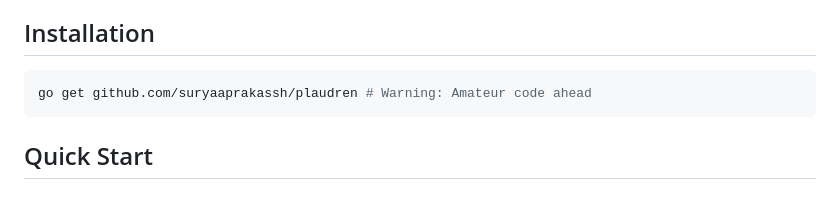
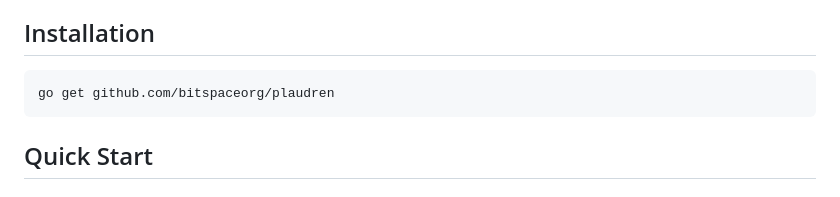
Before and after one commit to bitspaceorg/plaudren, a Markdown page: README.md, the part around the change printed below. GitHub-like rendering.

Commit message:
[FIX] readme:installation

````diff
--- a/README.md
+++ b/README.md
@@ -20,7 +20,7 @@ Because sometimes you just want to write your own router instead of using the pe
 ## Installation
 
 ```bash
-go get github.com/suryaaprakassh/plaudren # Warning: Amateur code ahead
+go get github.com/bitspaceorg/plaudren
 ```
 
 ## Quick Start
````
Also changed, not shown: other parts of README.md (+1 -1 lines).
